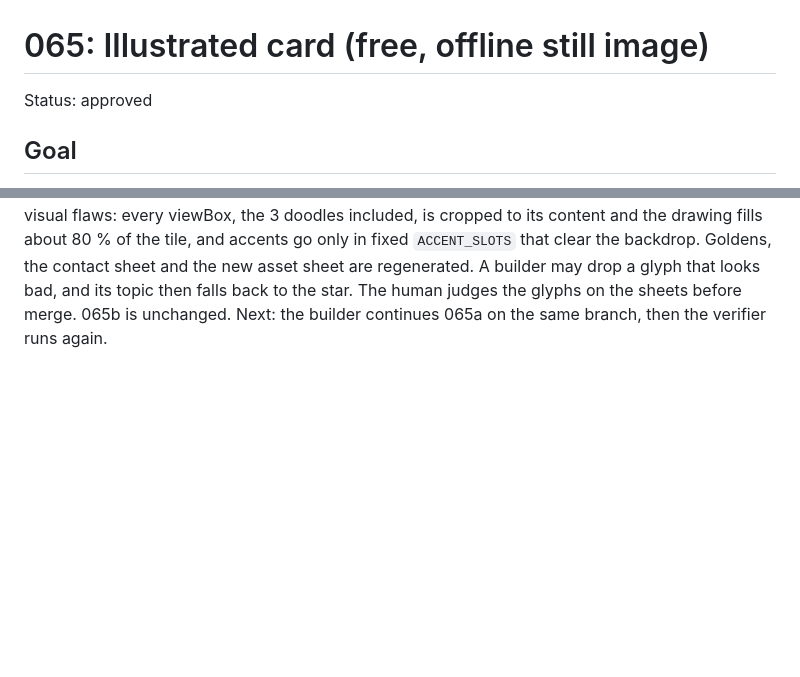
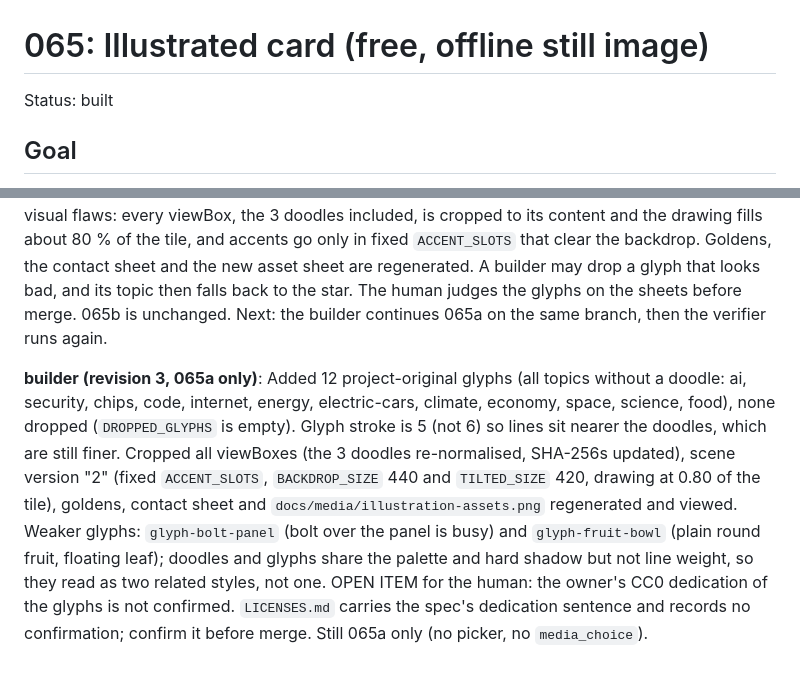
Before and after one commit to akonale/ai-trend-pipeline, a Markdown page: docs/tasks/065-illustrated-card.md, 2 parts joined by grey strips. Drawn GitHub-style; blank space fills up the shorter version.

Commit message:
docs(065a): revision 3 handoff note
Co-Authored-By: Claude Sonnet 5.5 <noreply@anthropic.com>

```diff
--- a/docs/tasks/065-illustrated-card.md
+++ b/docs/tasks/065-illustrated-card.md
@@ -1,6 +1,6 @@
 # 065: Illustrated card (free, offline still image)
 
-Status: approved
+Status: built
 
 ## Goal
 
@@ -1006,3 +1006,7 @@ All checks pass.
 It also fixes both visual flaws: every viewBox, the 3 doodles included, is cropped to its content and the drawing fills about 80 % of the tile, and accents go only in fixed `ACCENT_SLOTS` that clear the backdrop. Goldens, the contact sheet and the new asset sheet are regenerated.
 A builder may drop a glyph that looks bad, and its topic then falls back to the star. The human judges the glyphs on the sheets before merge. 065b is unchanged.
 Next: the builder continues 065a on the same branch, then the verifier runs again.
+
+**builder (revision 3, 065a only)**: Added 12 project-original glyphs (all topics without a doodle: ai, security, chips, code, internet, energy, electric-cars, climate, economy, space, science, food), none dropped (`DROPPED_GLYPHS` is empty). Glyph stroke is 5 (not 6) so lines sit nearer the doodles, which are still finer. Cropped all viewBoxes (the 3 doodles re-normalised, SHA-256s updated), scene version "2" (fixed `ACCENT_SLOTS`, `BACKDROP_SIZE` 440 and `TILTED_SIZE` 420, drawing at 0.80 of the tile), goldens, contact sheet and `docs/media/illustration-assets.png` regenerated and viewed.
+Weaker glyphs: `glyph-bolt-panel` (bolt over the panel is busy) and `glyph-fruit-bowl` (plain round fruit, floating leaf); doodles and glyphs share the palette and hard shadow but not line weight, so they read as two related styles, not one.
+OPEN ITEM for the human: the owner's CC0 dedication of the glyphs is not confirmed. `LICENSES.md` carries the spec's dedication sentence and records no confirmation; confirm it before merge. Still 065a only (no picker, no `media_choice`).
```
